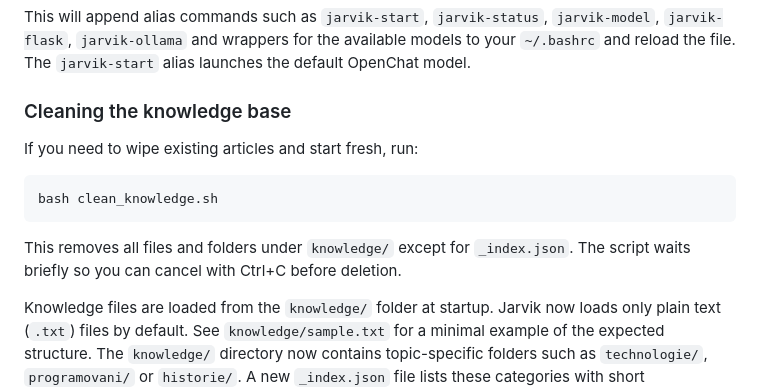
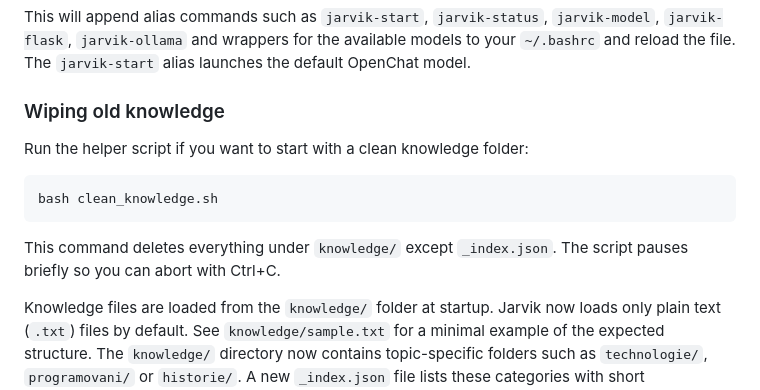
Before and after one commit to Smukanec/Jarvik_W, a Markdown page: README.md, the part around the change. GitHub-like rendering.

Commit message:
docs: explain knowledge cleanup

````diff
--- a/README.md
+++ b/README.md
@@ -57,16 +57,16 @@ This will append alias commands such as `jarvik-start`, `jarvik-status`,
 available models to your `~/.bashrc` and reload the file. The `jarvik-start`
 alias launches the default OpenChat model.
 
-### Cleaning the knowledge base
+### Wiping old knowledge
 
-If you need to wipe existing articles and start fresh, run:
+Run the helper script if you want to start with a clean knowledge folder:
 
 ```bash
 bash clean_knowledge.sh
 ```
 
-This removes all files and folders under `knowledge/` except for `_index.json`.
-The script waits briefly so you can cancel with Ctrl+C before deletion.
+This command deletes everything under `knowledge/` except `_index.json`. The script pauses briefly so you can abort with Ctrl+C.
+
 
 
 Knowledge files are loaded from the `knowledge/` folder at startup. Jarvik now
````
Also changed, not shown: MANUAL.md (+1 -0 lines).
